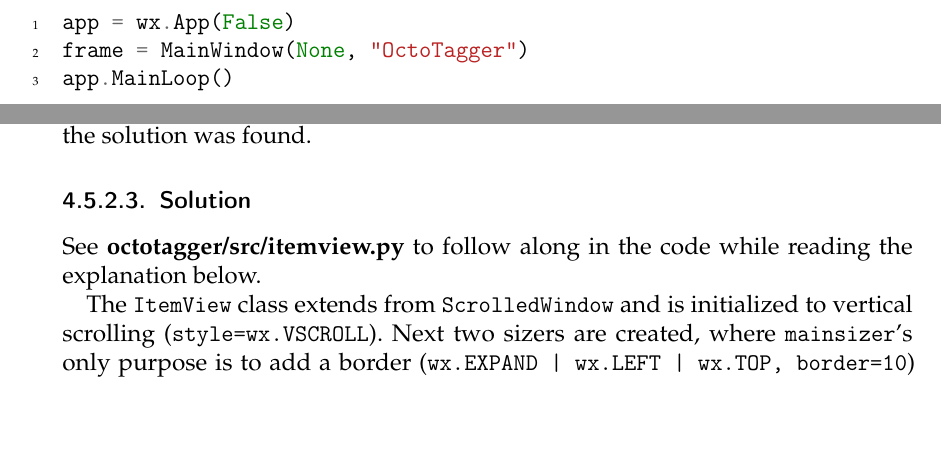
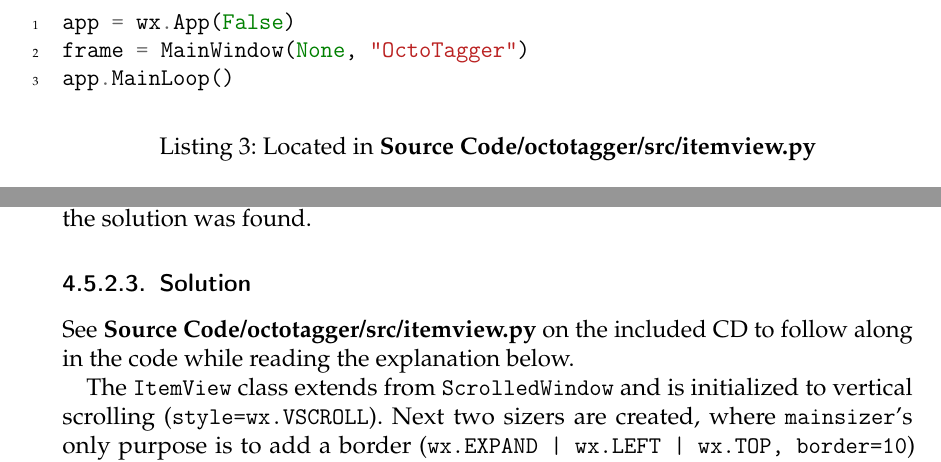
Before and after one commit to TeamOctoTagger/Thesis, a LaTeX thesis (thesis.tex, which reads chapters/execution/itemview.tex, chapters/execution/octotagger.tex): two parts of pages 32 and 35 of 75 before the commit and two parts of pages 31 and 34 of 74 after it, joined at a grey line, cut so that both start at the same text, the shorter picture padded with empty space. Compiled offline with pdfLaTeX.

Commit message:
Implements more feedback

```diff
--- a/chapters/execution/itemview.tex
+++ b/chapters/execution/itemview.tex
@@ -30,8 +30,8 @@ set the size of this window the solution was found.
 
 \subsubsection{Solution} % TODO better title
 
-See \tfpath{octotagger/src/itemview.py} to follow along in the code while
-reading the explanation below.
+See \tfpath{Source Code/octotagger/src/itemview.py} on the included CD to
+follow along in the code while reading the explanation below.
 
 \begin{sloppypar}
 The \tfcode{ItemView} class extends from \tfcode{ScrolledWindow} and is
--- a/chapters/execution/octotagger.tex
+++ b/chapters/execution/octotagger.tex
@@ -14,11 +14,15 @@ module's general structure.
 
 This is the very first code that gets executed:
 
-\begin{minted}{python}
-app = wx.App(False)
-frame = MainWindow(None, "OctoTagger")
-app.MainLoop()
-\end{minted}
+\begin{listing}[H]
+	\begin{minted}{python}
+	app = wx.App(False)
+	frame = MainWindow(None, "OctoTagger")
+	app.MainLoop()
+	\end{minted}
+	\caption{Located in \tfpath{Source Code/octotagger/src/itemview.py}}
+\end{listing}
+
 
 It first creates the application object, then the window for it, and finally starts the main loop. The constructor of \tfcode{MainWindow} initializes the basic user interface and sets some variables
 used throughout the application, such as the color theme and the current mode.
```
Also changed, not shown: chapters/execution.tex (+5 -13 lines), chapters/execution/create_output_folder.tex (+3 -1 lines), thesis.tex (+1 -0 lines).
